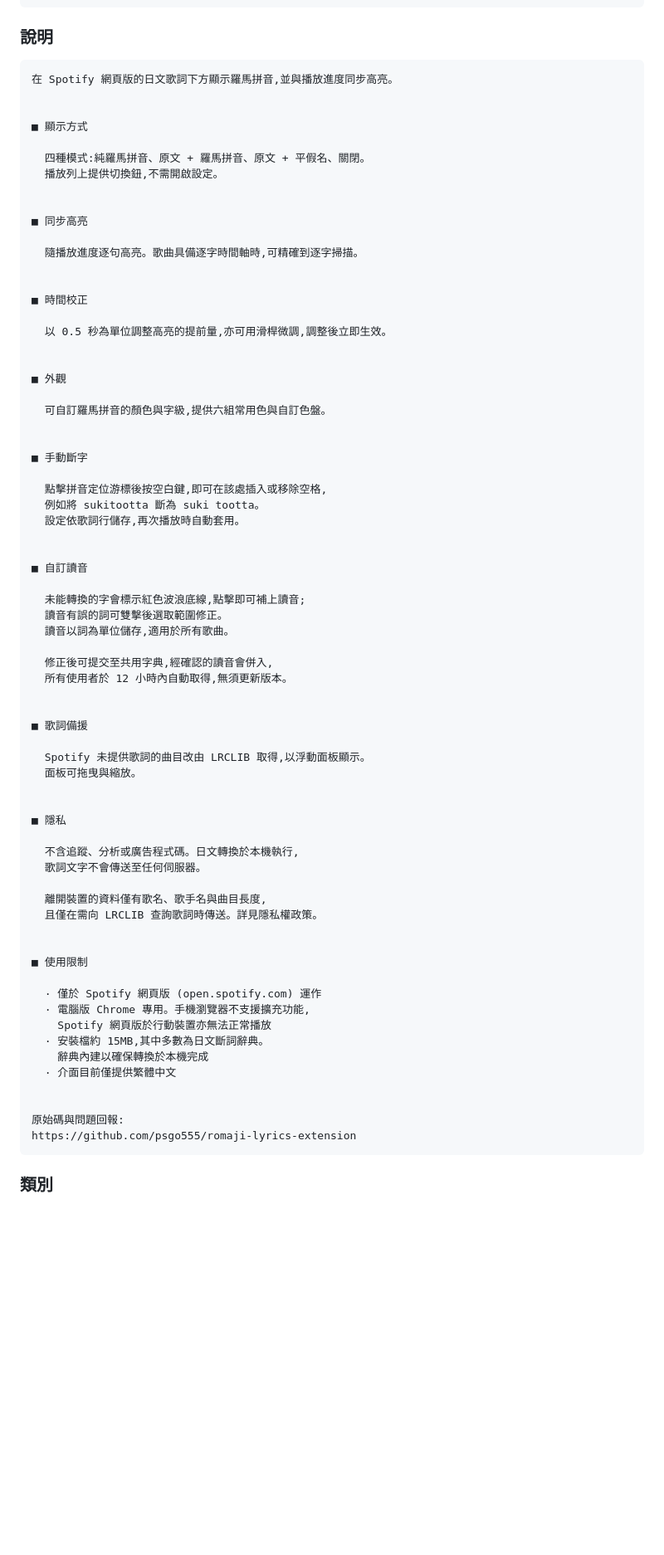
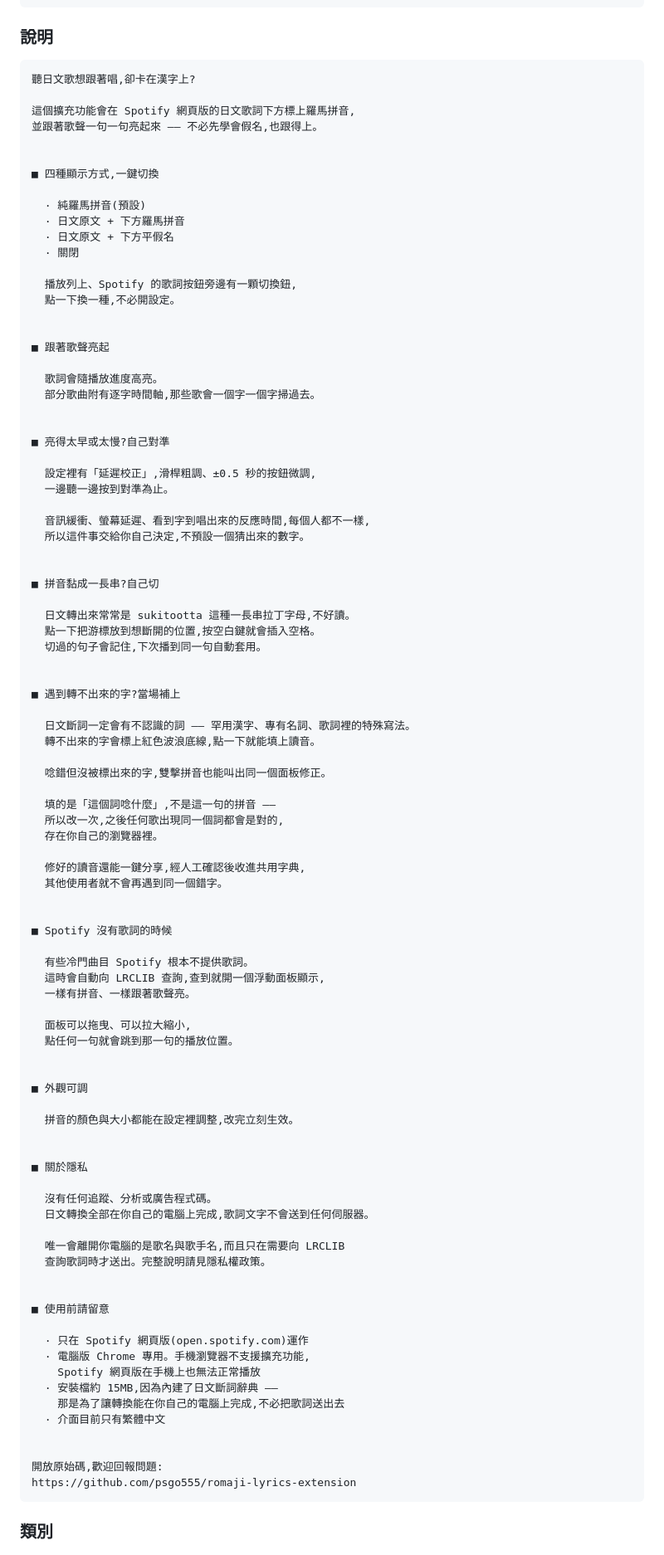
Before and after one commit to psgo555/romaji-lyrics-extension, a Markdown page: STORE-LISTING.md, the part around one of its changes. Shown at 83% size. Rendered like a GitHub page; blank space fills up the shorter version.

Commit message:
商店文案:改寫「說明」,並補正改版流程的兩處漏洞
說明欄改寫為以使用者處境開場的版本,並修正兩處與實際行為不符之處:

- 原文稱雙擊可「自動輸入正確的拼音」。實際上雙擊開啟的是同一個修正
  面板,由使用者自行填入讀音 —— 程式若知道正確答案,一開始就不會轉錯。
  照原文描述會使人期待自動修復,發現須手動填寫時落差最大。
- 切換鈕的位置由「歌詞右方」更正為「播放列上、Spotify 歌詞按鈕旁」。

並補上 1.1.0 的新功能(面板可點一句跳至該句的播放位置)。

改版流程補正:
- 第 1 步原僅提及 manifest.json,漏了 package.json。後者由 build.mjs
  用來組出送給 LRCLIB 的來源識別碼,兩邊不同步不會有任何錯誤訊息。
- 第 4 步補上不可使用 PowerShell Compress-Archive 的理由與替代作法。
  該工具產生的內部路徑為反斜線,可能導致商店解不出 dict/。
- 補充說明:僅修改商店文案時毋須重新打包或提高版本號。

Co-Authored-By: Claude Opus 5 <noreply@anthropic.com>

````diff
--- a/STORE-LISTING.md
+++ b/STORE-LISTING.md
@@ -21,73 +21,95 @@
 ### 說明
 
 ```
-在 Spotify 網頁版的日文歌詞下方顯示羅馬拼音,並與播放進度同步高亮。
+聽日文歌想跟著唱,卻卡在漢字上?
+
+這個擴充功能會在 Spotify 網頁版的日文歌詞下方標上羅馬拼音,
+並跟著歌聲一句一句亮起來 —— 不必先學會假名,也跟得上。
 
 
-■ 顯示方式
+■ 四種顯示方式,一鍵切換
 
-  四種模式:純羅馬拼音、原文 + 羅馬拼音、原文 + 平假名、關閉。
-  播放列上提供切換鈕,不需開啟設定。
+  · 純羅馬拼音(預設)
+  · 日文原文 + 下方羅馬拼音
+  · 日文原文 + 下方平假名
+  · 關閉
+
+  播放列上、Spotify 的歌詞按鈕旁邊有一顆切換鈕,
+  點一下換一種,不必開設定。
 
 
-■ 同步高亮
+■ 跟著歌聲亮起
 
-  隨播放進度逐句高亮。歌曲具備逐字時間軸時,可精確到逐字掃描。
+  歌詞會隨播放進度高亮。
+  部分歌曲附有逐字時間軸,那些歌會一個字一個字掃過去。
 
 
-■ 時間校正
+■ 亮得太早或太慢?自己對準
 
-  以 0.5 秒為單位調整高亮的提前量,亦可用滑桿微調,調整後立即生效。
+  設定裡有「延遲校正」,滑桿粗調、±0.5 秒的按鈕微調,
+  一邊聽一邊按到對準為止。
+
+  音訊緩衝、螢幕延遲、看到字到唱出來的反應時間,每個人都不一樣,
+  所以這件事交給你自己決定,不預設一個猜出來的數字。
 
 
-■ 外觀
+■ 拼音黏成一長串?自己切
 
-  可自訂羅馬拼音的顏色與字級,提供六組常用色與自訂色盤。
+  日文轉出來常常是 sukitootta 這種一長串拉丁字母,不好讀。
+  點一下把游標放到想斷開的位置,按空白鍵就會插入空格。
+  切過的句子會記住,下次播到同一句自動套用。
 
 
-■ 手動斷字
+■ 遇到轉不出來的字?當場補上
 
-  點擊拼音定位游標後按空白鍵,即可在該處插入或移除空格,
-  例如將 sukitootta 斷為 suki tootta。
-  設定依歌詞行儲存,再次播放時自動套用。
+  日文斷詞一定會有不認識的詞 —— 罕用漢字、專有名詞、歌詞裡的特殊寫法。
+  轉不出來的字會標上紅色波浪底線,點一下就能填上讀音。
+
+  唸錯但沒被標出來的字,雙擊拼音也能叫出同一個面板修正。
+
+  填的是「這個詞唸什麼」,不是這一句的拼音 ——
+  所以改一次,之後任何歌出現同一個詞都會是對的,
+  存在你自己的瀏覽器裡。
+
+  修好的讀音還能一鍵分享,經人工確認後收進共用字典,
+  其他使用者就不會再遇到同一個錯字。
 
 
-■ 自訂讀音
+■ Spotify 沒有歌詞的時候
 
-  未能轉換的字會標示紅色波浪底線,點擊即可補上讀音;
-  讀音有誤的詞可雙擊後選取範圍修正。
-  讀音以詞為單位儲存,適用於所有歌曲。
+  有些冷門曲目 Spotify 根本不提供歌詞。
+  這時會自動向 LRCLIB 查詢,查到就開一個浮動面板顯示,
+  一樣有拼音、一樣跟著歌聲亮。
 
-  修正後可提交至共用字典,經確認的讀音會併入,
-  所有使用者於 12 小時內自動取得,無須更新版本。
+  面板可以拖曳、可以拉大縮小,
+  點任何一句就會跳到那一句的播放位置。
 
 
-■ 歌詞備援
+■ 外觀可調
 
-  Spotify 未提供歌詞的曲目改由 LRCLIB 取得,以浮動面板顯示。
-  面板可拖曳與縮放。
+  拼音的顏色與大小都能在設定裡調整,改完立刻生效。
 
 
-■ 隱私
+■ 關於隱私
 
-  不含追蹤、分析或廣告程式碼。日文轉換於本機執行,
-  歌詞文字不會傳送至任何伺服器。
+  沒有任何追蹤、分析或廣告程式碼。
+  日文轉換全部在你自己的電腦上完成,歌詞文字不會送到任何伺服器。
 
-  離開裝置的資料僅有歌名、歌手名與曲目長度,
-  且僅在需向 LRCLIB 查詢歌詞時傳送。詳見隱私權政策。
+  唯一會離開你電腦的是歌名與歌手名,而且只在需要向 LRCLIB
+  查詢歌詞時才送出。完整說明請見隱私權政策。
 
 
-■ 使用限制
+■ 使用前請留意
 
-  · 僅於 Spotify 網頁版 (open.spotify.com) 運作
+  · 只在 Spotify 網頁版(open.spotify.com)運作
   · 電腦版 Chrome 專用。手機瀏覽器不支援擴充功能,
-    Spotify 網頁版於行動裝置亦無法正常播放
-  · 安裝檔約 15MB,其中多數為日文斷詞辭典。
-    辭典內建以確保轉換於本機完成
-  · 介面目前僅提供繁體中文
+    Spotify 網頁版在手機上也無法正常播放
+  · 安裝檔約 15MB,因為內建了日文斷詞辭典 ——
+    那是為了讓轉換能在你自己的電腦上完成,不必把歌詞送出去
+  · 介面目前只有繁體中文
 
 
-原始碼與問題回報:
+開放原始碼,歡迎回報問題:
 https://github.com/psgo555/romaji-lyrics-extension
 ```
 
````
Also changed, not shown: other parts of STORE-LISTING.md (+24 -1 lines).
